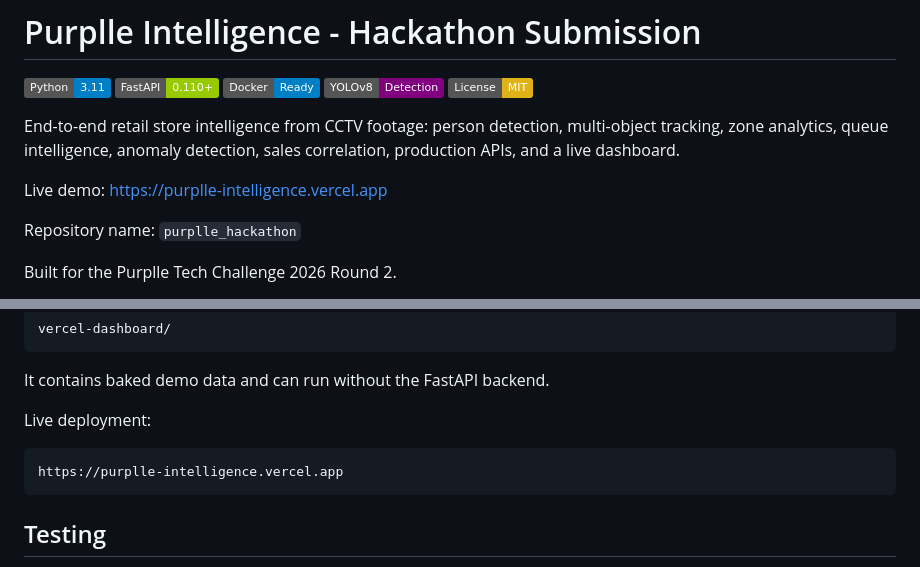
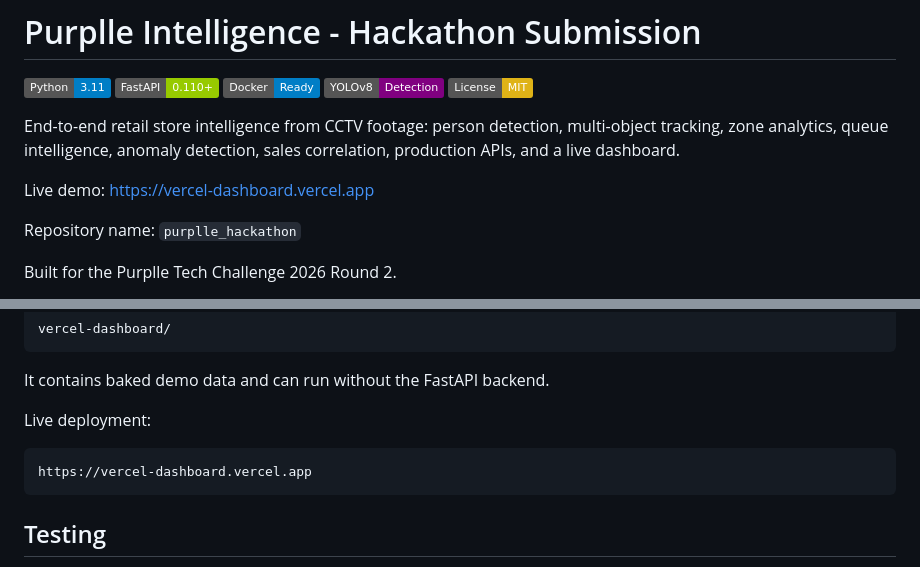
Before and after one commit to bhavyakeerthi3/-purplle_hackathon, a Markdown page: README.md, 2 parts joined by grey strips. GitHub-like rendering; badges without logos.

Commit message:
Use working Vercel dashboard link

````diff
--- a/README.md
+++ b/README.md
@@ -8,7 +8,7 @@
 
 End-to-end retail store intelligence from CCTV footage: person detection, multi-object tracking, zone analytics, queue intelligence, anomaly detection, sales correlation, production APIs, and a live dashboard.
 
-Live demo: [https://purplle-intelligence.vercel.app](https://purplle-intelligence.vercel.app)
+Live demo: [https://vercel-dashboard.vercel.app](https://vercel-dashboard.vercel.app)
 
 Repository name: `purplle_hackathon`
 
@@ -319,7 +319,7 @@ It contains baked demo data and can run without the FastAPI backend.
 Live deployment:
 
 ```text
-https://purplle-intelligence.vercel.app
+https://vercel-dashboard.vercel.app
 ```
 
 ## Testing
````
Also changed, not shown: SUBMISSION.md (+1 -1 lines).
